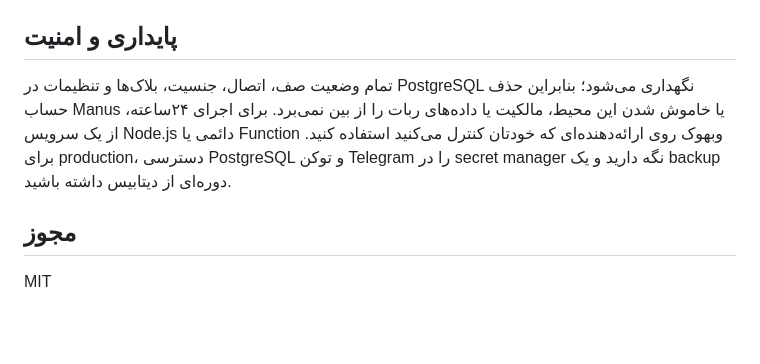
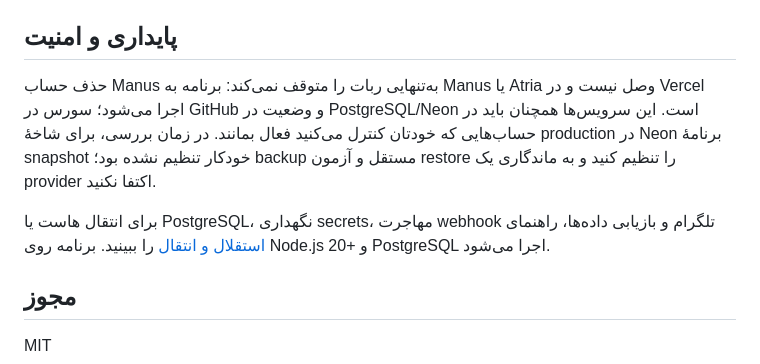
Before and after one commit to Nashenasm/anonymous-telegram-chat-bot, a Markdown page: README.md, the part around the change. Rendered like a GitHub page; blank space fills up the shorter version.

```diff
--- a/README.md
+++ b/README.md
@@ -54,7 +54,9 @@ curl -X POST "https://api.telegram.org/bot$TELEGRAM_BOT_TOKEN/setWebhook" \
 
 ## پایداری و امنیت
 
-تمام وضعیت صف، اتصال، جنسیت، بلاک‌ها و تنظیمات در PostgreSQL نگهداری می‌شود؛ بنابراین حذف حساب Manus یا خاموش شدن این محیط، مالکیت یا داده‌های ربات را از بین نمی‌برد. برای اجرای ۲۴ساعته، از یک سرویس Node.js دائمی یا Function وبهوک روی ارائه‌دهنده‌ای که خودتان کنترل می‌کنید استفاده کنید. برای production، دسترسی PostgreSQL و توکن Telegram را در secret manager نگه دارید و یک backup دوره‌ای از دیتابیس داشته باشید.
+حذف حساب Manus به‌تنهایی ربات را متوقف نمی‌کند: برنامه به Manus یا Atria وصل نیست و در Vercel اجرا می‌شود؛ سورس در GitHub و وضعیت در PostgreSQL/Neon است. این سرویس‌ها همچنان باید در حساب‌هایی که خودتان کنترل می‌کنید فعال بمانند. در زمان بررسی، برای شاخهٔ production در Neon برنامهٔ snapshot خودکار تنظیم نشده بود؛ backup مستقل و آزمون restore را تنظیم کنید و به ماندگاری یک provider اکتفا نکنید.
+
+برای انتقال هاست یا PostgreSQL، نگهداری secrets، مهاجرت webhook تلگرام و بازیابی داده‌ها، راهنمای [استقلال و انتقال](docs/independence-and-recovery.md) را ببینید. برنامه روی Node.js 20+ و PostgreSQL اجرا می‌شود.
 
 ## مجوز
 
```
Also changed, not shown: docs/independence-and-recovery.md (added, +87 -0 lines).
